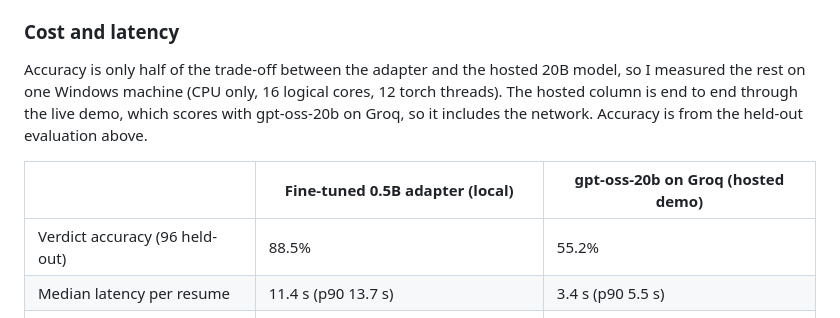
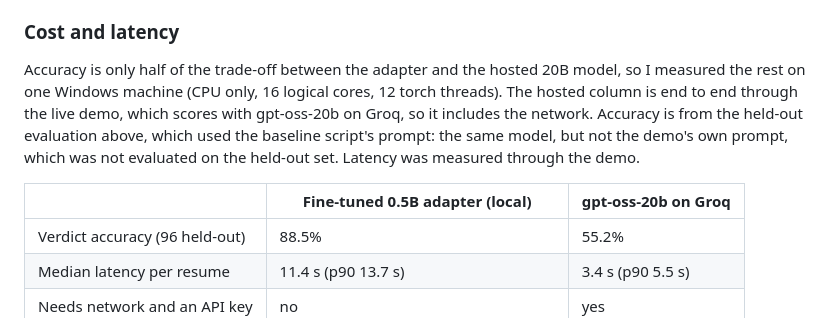
Before and after one commit to ayush-s-tomar/resume-screener-lora, a Markdown page: README.md, the part around the change. Drawn GitHub-style.

Commit message:
docs: clarify that the hosted accuracy figure comes from the baseline prompt, not the demo prompt

```diff
--- a/README.md
+++ b/README.md
@@ -87,9 +87,9 @@ The last column is a larger prompted model rather than a fine-tuned one: `openai
 <!-- lat-start -->
 ### Cost and latency
 
-Accuracy is only half of the trade-off between the adapter and the hosted 20B model, so I measured the rest on one Windows machine (CPU only, 16 logical cores, 12 torch threads). The hosted column is end to end through the live demo, which scores with gpt-oss-20b on Groq, so it includes the network. Accuracy is from the held-out evaluation above.
+Accuracy is only half of the trade-off between the adapter and the hosted 20B model, so I measured the rest on one Windows machine (CPU only, 16 logical cores, 12 torch threads). The hosted column is end to end through the live demo, which scores with gpt-oss-20b on Groq, so it includes the network. Accuracy is from the held-out evaluation above, which used the baseline script's prompt: the same model, but not the demo's own prompt, which was not evaluated on the held-out set. Latency was measured through the demo.
 
-| | Fine-tuned 0.5B adapter (local) | gpt-oss-20b on Groq (hosted demo) |
+| | Fine-tuned 0.5B adapter (local) | gpt-oss-20b on Groq |
 |---|---|---|
 | Verdict accuracy (96 held-out) | 88.5% | 55.2% |
 | Median latency per resume | 11.4 s (p90 13.7 s) | 3.4 s (p90 5.5 s) |
```
